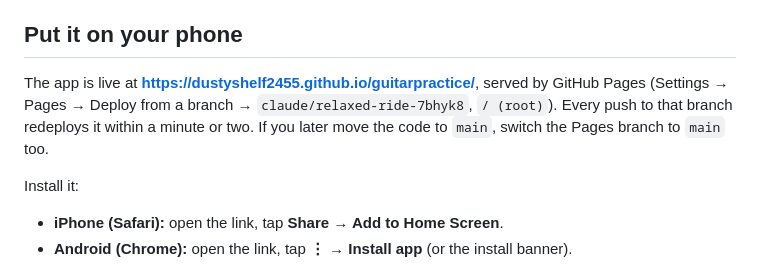
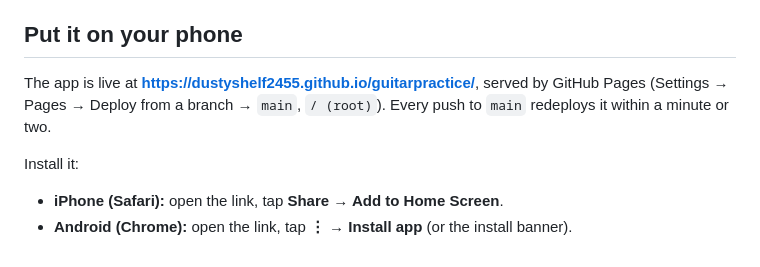
Before and after one commit to dustyshelf2455/guitarpractice, a Markdown page: README.md, the part around the change. Drawn GitHub-style.

Commit message:
README: the app deploys from main
Co-Authored-By: Claude Fable 5.1 <noreply@anthropic.com>
Claude-Session: https://claude.ai/code/session_013QEGQCpW4QWBz399kyHXtA

```diff
--- a/README.md
+++ b/README.md
@@ -6,7 +6,7 @@ It is a Progressive Web App: plain HTML, CSS and JavaScript, no build step, no d
 
 ## Put it on your phone
 
-The app is live at **https://dustyshelf2455.github.io/guitarpractice/**, served by GitHub Pages (Settings → Pages → Deploy from a branch → `claude/relaxed-ride-7bhyk8`, `/ (root)`). Every push to that branch redeploys it within a minute or two. If you later move the code to `main`, switch the Pages branch to `main` too.
+The app is live at **https://dustyshelf2455.github.io/guitarpractice/**, served by GitHub Pages (Settings → Pages → Deploy from a branch → `main`, `/ (root)`). Every push to `main` redeploys it within a minute or two.
 
 Install it:
 - **iPhone (Safari):** open the link, tap **Share → Add to Home Screen**.
```
